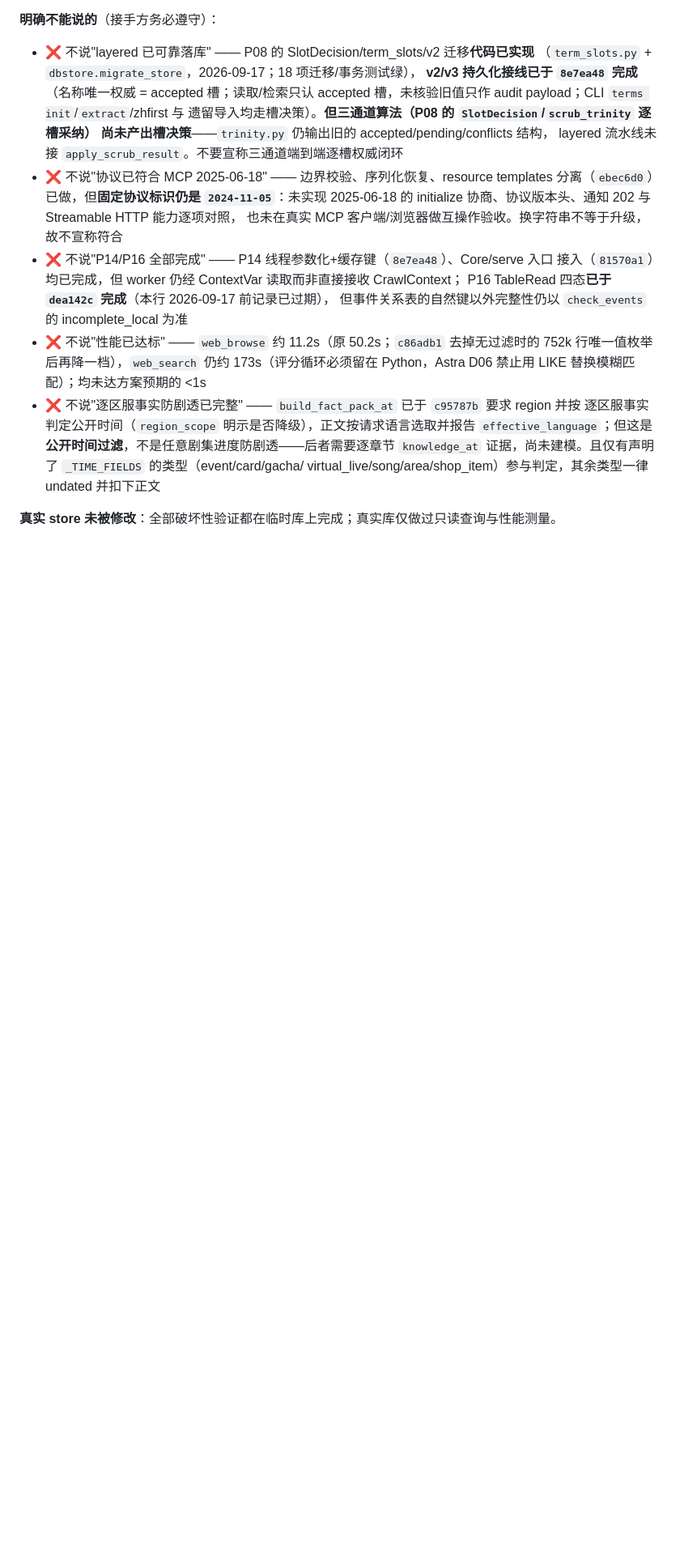
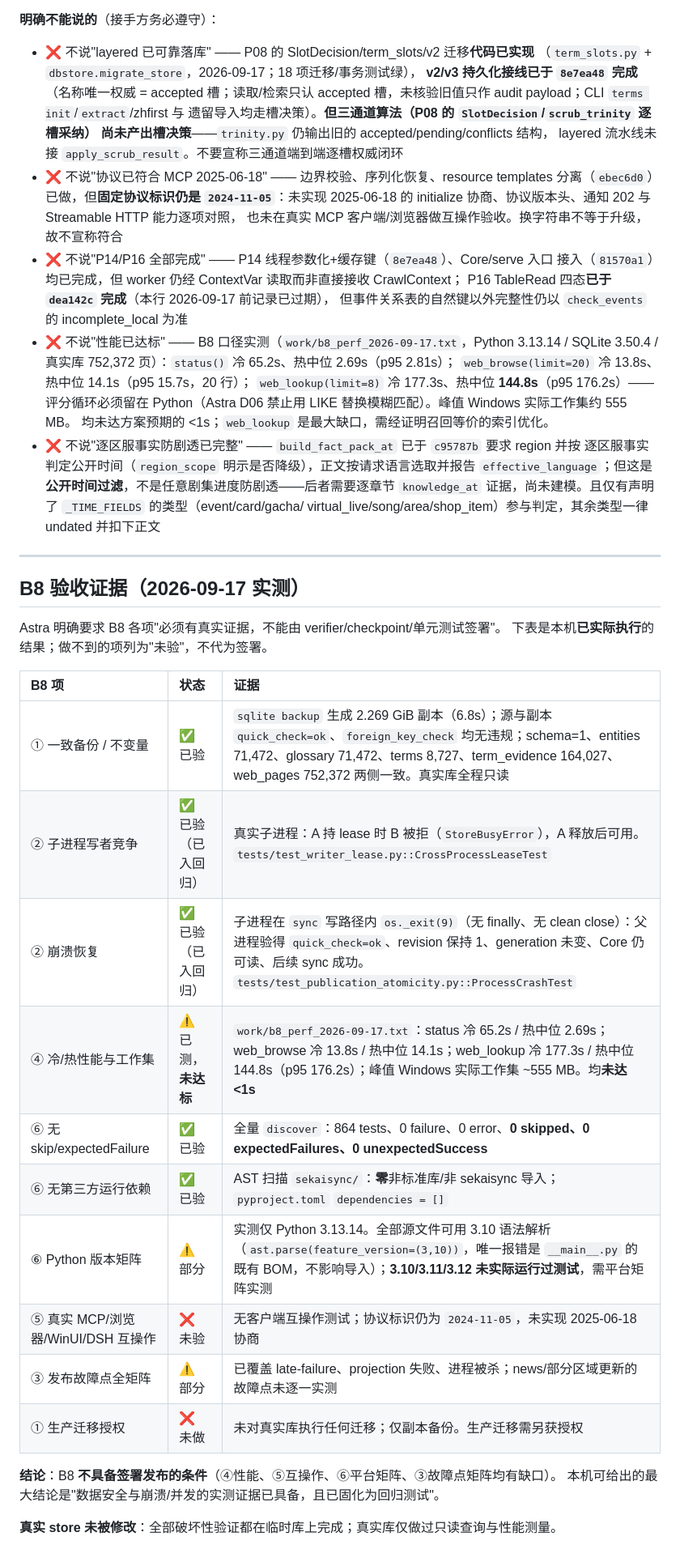
Before and after one commit to omoinoki/sekaisync, a Markdown page: work/CHECKPOINT.md, the part around one of its changes. Shown at 81% size. Rendered like a GitHub page; blank space fills up the shorter version.

Commit message:
docs(checkpoint): add the measured B8 acceptance table
Astra requires B8 items to carry real evidence rather than a signature from the
verifier or the checkpoint, so this records what was actually executed on this
machine (consistent backup with quick_check on both sides, a two-process lease
race, a child killed mid-publish, cold/warm timings with Windows working set,
zero skips, zero third-party imports) and marks what was NOT done: real
MCP/browser/WinUI/DSH interop, the platform matrix beyond 3.13, the full
publication-fault matrix, and any production migration. The bottom line stays
that B8 does not support signing off a release.

```diff
--- a/work/CHECKPOINT.md
+++ b/work/CHECKPOINT.md
@@ -846,11 +848,40 @@ e0996ba/d44c720/0872418）：
   接入（`81570a1`）均已完成，但 worker 仍经 ContextVar 读取而非直接接收 CrawlContext；
   P16 TableRead 四态**已于 `dea142c` 完成**（本行 2026-09-17 前记录已过期），
   但事件关系表的自然键以外完整性仍以 `check_events` 的 incomplete_local 为准
-- ❌ 不说"性能已达标" —— `web_browse` 约 11.2s（原 50.2s；`c86adb1` 去掉无过滤时的 752k 行唯一值枚举后再降一档），`web_search` 仍约 173s（评分循环必须留在 Python，Astra D06 禁止用 LIKE 替换模糊匹配）；均未达方案预期的 <1s
+- ❌ 不说"性能已达标" —— B8 口径实测（`work/b8_perf_2026-09-17.txt`，Python 3.13.14 /
+  SQLite 3.50.4 / 真实库 752,372 页）：`status()` 冷 65.2s、热中位 2.69s（p95 2.81s）；
+  `web_browse(limit=20)` 冷 13.8s、热中位 14.1s（p95 15.7s，20 行）；
+  `web_lookup(limit=8)` 冷 177.3s、热中位 **144.8s**（p95 176.2s）——评分循环必须留在
+  Python（Astra D06 禁止用 LIKE 替换模糊匹配）。峰值 Windows 实际工作集约 555 MB。
+  均未达方案预期的 <1s；`web_lookup` 是最大缺口，需经证明召回等价的索引优化。
 - ❌ 不说"逐区服事实防剧透已完整" —— `build_fact_pack_at` 已于 `c95787b` 要求 region 并按
   逐区服事实判定公开时间（`region_scope` 明示是否降级），正文按请求语言选取并报告
   `effective_language`；但这是**公开时间过滤**，不是任意剧集进度防剧透——后者需要逐章节
   `knowledge_at` 证据，尚未建模。且仅有声明了 `_TIME_FIELDS` 的类型（event/card/gacha/
   virtual_live/song/area/shop_item）参与判定，其余类型一律 undated 并扣下正文
 
+
+---
+
+## B8 验收证据（2026-09-17 实测）
+
+Astra 明确要求 B8 各项"必须有真实证据，不能由 verifier/checkpoint/单元测试签署"。
+下表是本机**已实际执行**的结果；做不到的项列为"未验"，不代为签署。
+
+| B8 项 | 状态 | 证据 |
+| :--- | :--- | :--- |
+| ① 一致备份 / 不变量 | ✅ 已验 | `sqlite backup` 生成 2.269 GiB 副本（6.8s）；源与副本 `quick_check=ok`、`foreign_key_check` 均无违规；schema=1、entities 71,472、glossary 71,472、terms 8,727、term_evidence 164,027、web_pages 752,372 两侧一致。真实库全程只读 |
+| ② 子进程写者竞争 | ✅ 已验（已入回归） | 真实子进程：A 持 lease 时 B 被拒（`StoreBusyError`），A 释放后可用。`tests/test_writer_lease.py::CrossProcessLeaseTest` |
+| ② 崩溃恢复 | ✅ 已验（已入回归） | 子进程在 `sync` 写路径内 `os._exit(9)`（无 finally、无 clean close）：父进程验得 `quick_check=ok`、revision 保持 1、generation 未变、Core 仍可读、后续 sync 成功。`tests/test_publication_atomicity.py::ProcessCrashTest` |
+| ④ 冷/热性能与工作集 | ⚠️ 已测，**未达标** | `work/b8_perf_2026-09-17.txt`：status 冷 65.2s / 热中位 2.69s；web_browse 冷 13.8s / 热中位 14.1s；web_lookup 冷 177.3s / 热中位 144.8s（p95 176.2s）；峰值 Windows 实际工作集 ~555 MB。均**未达 <1s** |
+| ⑥ 无 skip/expectedFailure | ✅ 已验 | 全量 `discover`：864 tests、0 failure、0 error、**0 skipped、0 expectedFailures、0 unexpectedSuccess** |
+| ⑥ 无第三方运行依赖 | ✅ 已验 | AST 扫描 `sekaisync/`：**零**非标准库/非 sekaisync 导入；`pyproject.toml` `dependencies = []` |
+| ⑥ Python 版本矩阵 | ⚠️ 部分 | 实测仅 Python 3.13.14。全部源文件可用 3.10 语法解析（`ast.parse(feature_version=(3,10))`，唯一报错是 `__main__.py` 的既有 BOM，不影响导入）；**3.10/3.11/3.12 未实际运行过测试**，需平台矩阵实测 |
+| ⑤ 真实 MCP/浏览器/WinUI/DSH 互操作 | ❌ 未验 | 无客户端互操作测试；协议标识仍为 `2024-11-05`，未实现 2025-06-18 协商 |
+| ③ 发布故障点全矩阵 | ⚠️ 部分 | 已覆盖 late-failure、projection 失败、进程被杀；news/部分区域更新的故障点未逐一实测 |
+| ① 生产迁移授权 | ❌ 未做 | 未对真实库执行任何迁移；仅副本备份。生产迁移需另获授权 |
+
+**结论**：B8 **不具备签署发布的条件**（④性能、⑤互操作、⑥平台矩阵、③故障点矩阵均有缺口）。
+本机可给出的最大结论是"数据安全与崩溃/并发的实测证据已具备，且已固化为回归测试"。
+
 **真实 store 未被修改**：全部破坏性验证都在临时库上完成；真实库仅做过只读查询与性能测量。
```
Also changed, not shown: other parts of work/CHECKPOINT.md (+4 -2 lines).
